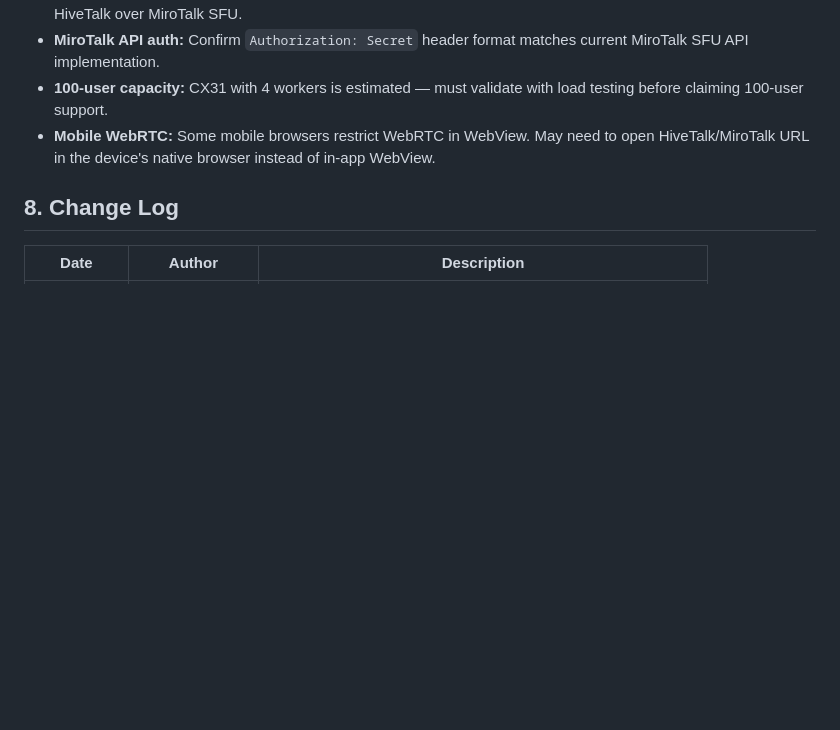
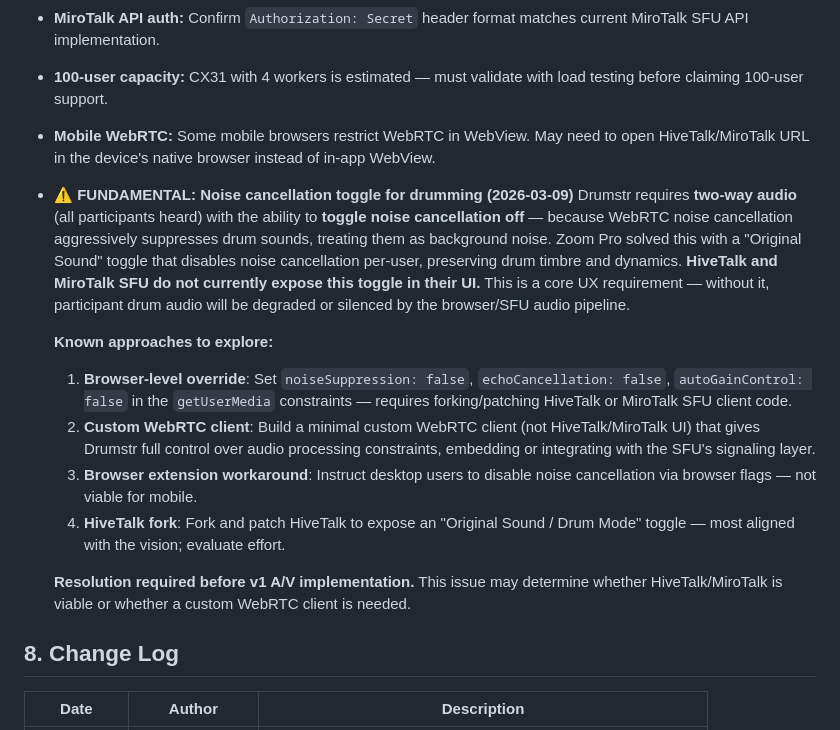
Before and after one commit to DrumFreeMoses/drumstr, a Markdown page: docs/specs/HIVETALK-AV-SPEC.md, the part around the change. Rendered like a GitHub page; blank space fills up the shorter version.

Commit message:
docs: note fundamental A/V challenge — WebRTC noise cancellation suppresses drum audio
HiveTalk/MiroTalk SFU do not expose a noise cancellation toggle.
Two-way audio with 'Drum Mode' (noiseSuppression:false) is required.
Documented resolution options in HIVETALK-AV-SPEC §7 and flagged
as blocker in DRUMSTR-MASTER-SPEC §7.

Co-authored-by: Copilot <223556219+Copilot@users.noreply.github.com>

```diff
--- a/docs/specs/HIVETALK-AV-SPEC.md
+++ b/docs/specs/HIVETALK-AV-SPEC.md
@@ -214,6 +214,16 @@ Response: { "meeting": "https://av.drumstr.app/join?room=drumstr-event-{eventId}
 - **MiroTalk API auth:** Confirm `Authorization: Secret` header format matches current MiroTalk SFU API implementation.
 - **100-user capacity:** CX31 with 4 workers is estimated — must validate with load testing before claiming 100-user support.
 - **Mobile WebRTC:** Some mobile browsers restrict WebRTC in WebView. May need to open HiveTalk/MiroTalk URL in the device's native browser instead of in-app WebView.
+- **⚠️ FUNDAMENTAL: Noise cancellation toggle for drumming (2026-03-09)**
+  Drumstr requires **two-way audio** (all participants heard) with the ability to **toggle noise cancellation off** — because WebRTC noise cancellation aggressively suppresses drum sounds, treating them as background noise. Zoom Pro solved this with a "Original Sound" toggle that disables noise cancellation per-user, preserving drum timbre and dynamics. **HiveTalk and MiroTalk SFU do not currently expose this toggle in their UI.** This is a core UX requirement — without it, participant drum audio will be degraded or silenced by the browser/SFU audio pipeline.
+
+  **Known approaches to explore:**
+  1. **Browser-level override**: Set `noiseSuppression: false`, `echoCancellation: false`, `autoGainControl: false` in the `getUserMedia` constraints — requires forking/patching HiveTalk or MiroTalk SFU client code.
+  2. **Custom WebRTC client**: Build a minimal custom WebRTC client (not HiveTalk/MiroTalk UI) that gives Drumstr full control over audio processing constraints, embedding or integrating with the SFU's signaling layer.
+  3. **Browser extension workaround**: Instruct desktop users to disable noise cancellation via browser flags — not viable for mobile.
+  4. **HiveTalk fork**: Fork and patch HiveTalk to expose an "Original Sound / Drum Mode" toggle — most aligned with the vision; evaluate effort.
+
+  **Resolution required before v1 A/V implementation.** This issue may determine whether HiveTalk/MiroTalk is viable or whether a custom WebRTC client is needed.
 
 ## 8. Change Log
 
```
Also changed, not shown: docs/specs/DRUMSTR-MASTER-SPEC.md (+1 -0 lines).
